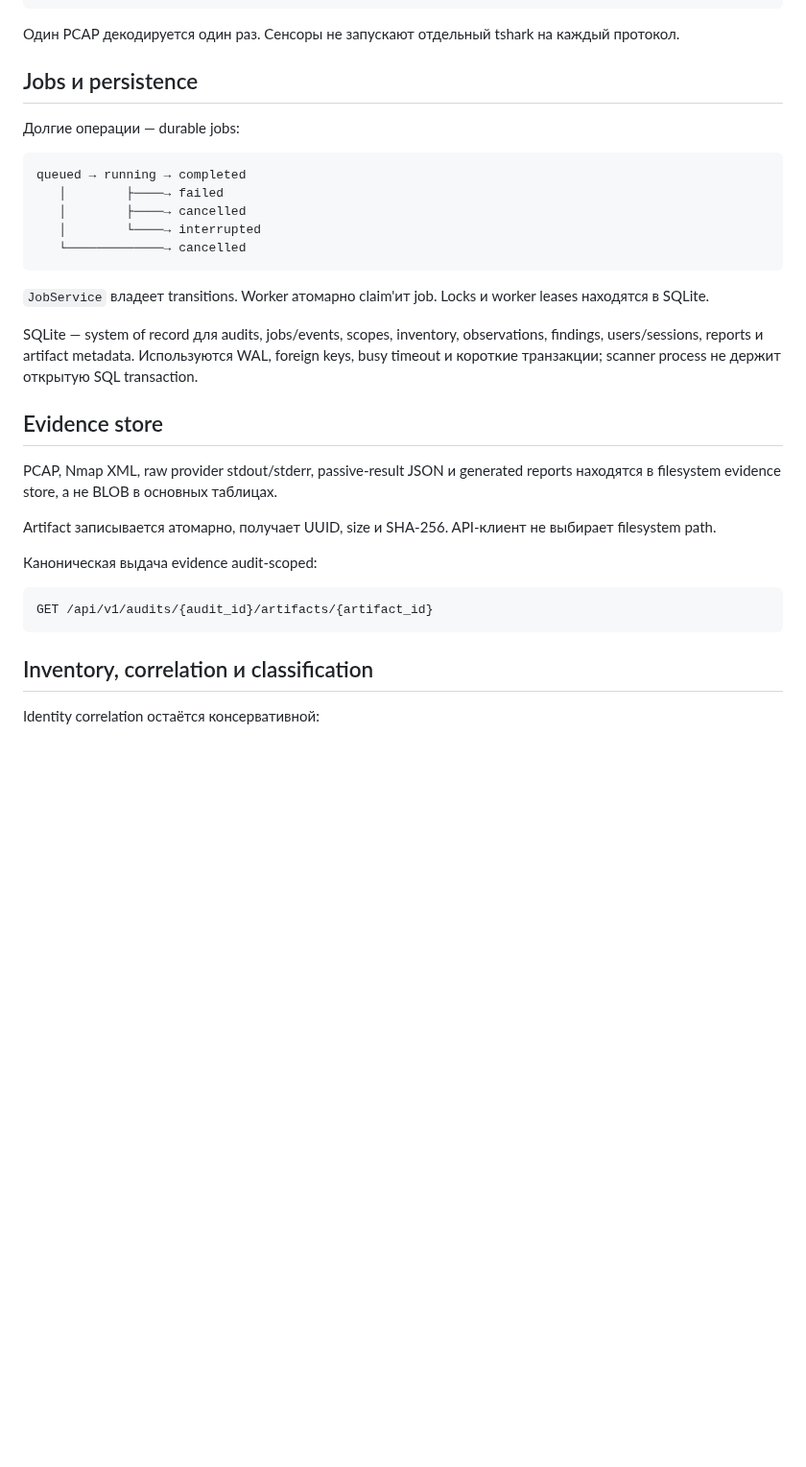
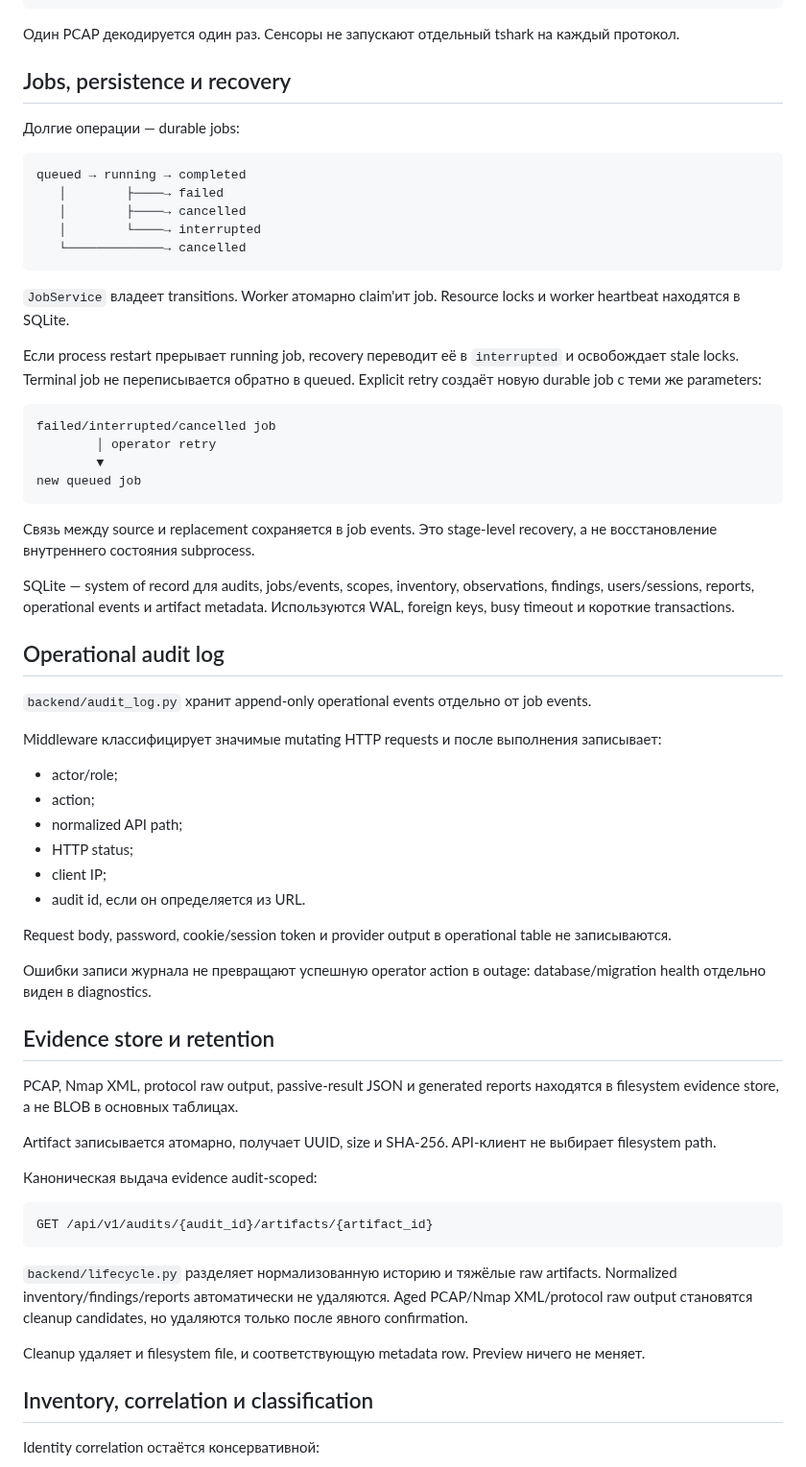
Before and after one commit to kmvkos/wirescope, a Markdown page: docs/ARCHITECTURE.md, the part around one of its changes. Shown at 96% size. GitHub-like rendering; blank space fills up the shorter version.

````diff
--- a/docs/ARCHITECTURE.md
+++ b/docs/ARCHITECTURE.md
@@ -115,7 +112,7 @@ assessment + inventory observations
 
 Один PCAP декодируется один раз. Сенсоры не запускают отдельный tshark на каждый протокол.
 
-## Jobs и persistence
+## Jobs, persistence и recovery
 
 Долгие операции — durable jobs:
 
@@ -127,13 +124,41 @@ queued → running → completed
    └─────────────→ cancelled
 ```
 
-`JobService` владеет transitions. Worker атомарно claim'ит job. Locks и worker leases находятся в SQLite.
+`JobService` владеет transitions. Worker атомарно claim'ит job. Resource locks и worker heartbeat находятся в SQLite.
 
-SQLite — system of record для audits, jobs/events, scopes, inventory, observations, findings, users/sessions, reports и artifact metadata. Используются WAL, foreign keys, busy timeout и короткие транзакции; scanner process не держит открытую SQL transaction.
+Если process restart прерывает running job, recovery переводит её в `interrupted` и освобождает stale locks. Terminal job не переписывается обратно в queued. Explicit retry создаёт новую durable job с теми же parameters:
 
-## Evidence store
+```text
+failed/interrupted/cancelled job
+        │ operator retry
+        ▼
+new queued job
+```
 
-PCAP, Nmap XML, raw provider stdout/stderr, passive-result JSON и generated reports находятся в filesystem evidence store, а не BLOB в основных таблицах.
+Связь между source и replacement сохраняется в job events. Это stage-level recovery, а не восстановление внутреннего состояния subprocess.
+
+SQLite — system of record для audits, jobs/events, scopes, inventory, observations, findings, users/sessions, reports, operational events и artifact metadata. Используются WAL, foreign keys, busy timeout и короткие transactions.
+
+## Operational audit log
+
+`backend/audit_log.py` хранит append-only operational events отдельно от job events.
+
+Middleware классифицирует значимые mutating HTTP requests и после выполнения записывает:
+
+- actor/role;
+- action;
+- normalized API path;
+- HTTP status;
+- client IP;
+- audit id, если он определяется из URL.
+
+Request body, password, cookie/session token и provider output в operational table не записываются.
+
+Ошибки записи журнала не превращают успешную operator action в outage: database/migration health отдельно виден в diagnostics.
+
+## Evidence store и retention
+
+PCAP, Nmap XML, protocol raw output, passive-result JSON и generated reports находятся в filesystem evidence store, а не BLOB в основных таблицах.
 
 Artifact записывается атомарно, получает UUID, size и SHA-256. API-клиент не выбирает filesystem path.
 
@@ -142,6 +167,10 @@ Artifact записывается атомарно, получает UUID, size
 ```text
 GET /api/v1/audits/{audit_id}/artifacts/{artifact_id}
 ```
+
+`backend/lifecycle.py` разделяет нормализованную историю и тяжёлые raw artifacts. Normalized inventory/findings/reports автоматически не удаляются. Aged PCAP/Nmap XML/protocol raw output становятся cleanup candidates, но удаляются только после явного confirmation.
+
+Cleanup удаляет и filesystem file, и соответствующую metadata row. Preview ничего не меняет.
 
 ## Inventory, correlation и classification
 
````
Also changed, not shown: other parts of docs/ARCHITECTURE.md (+50 -52 lines).
